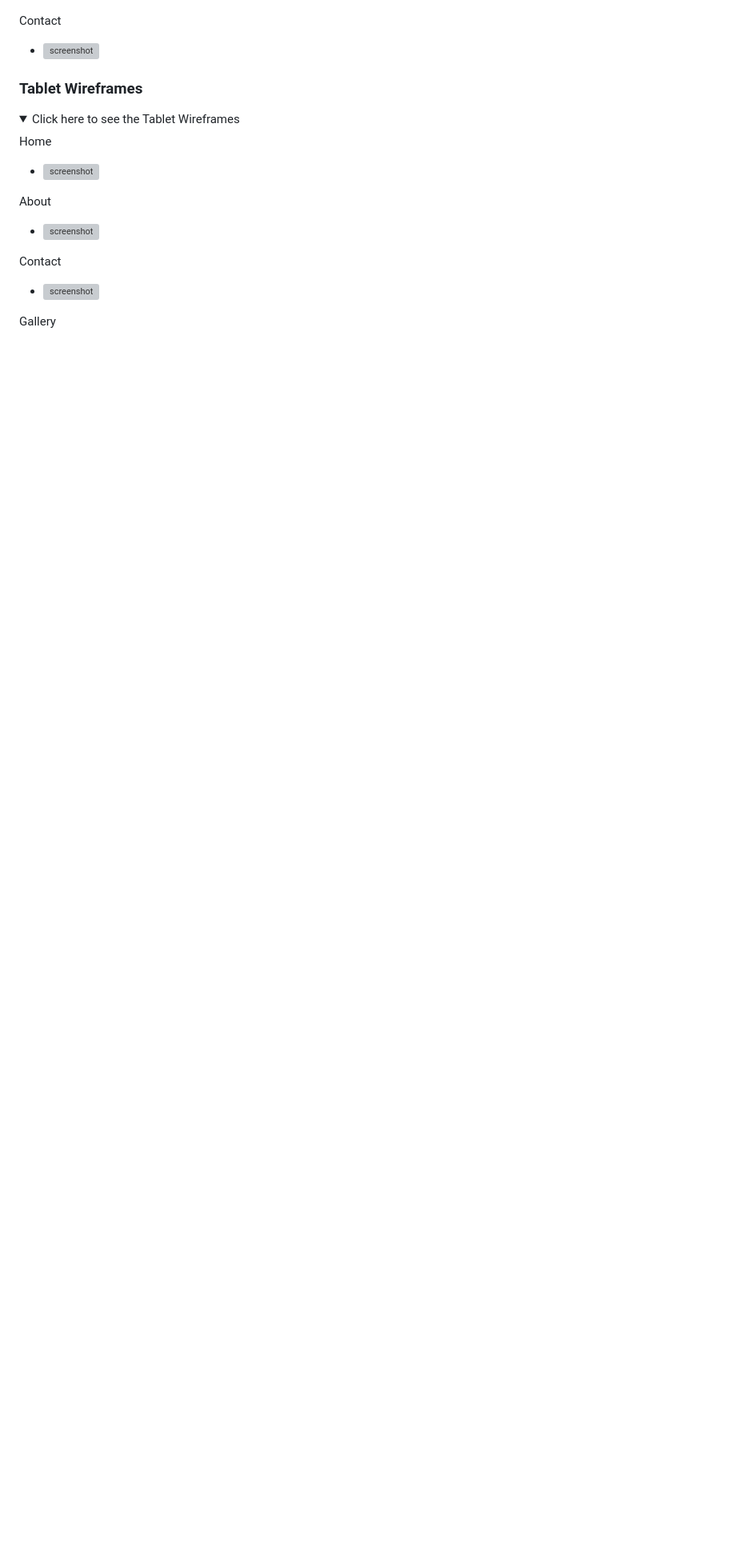
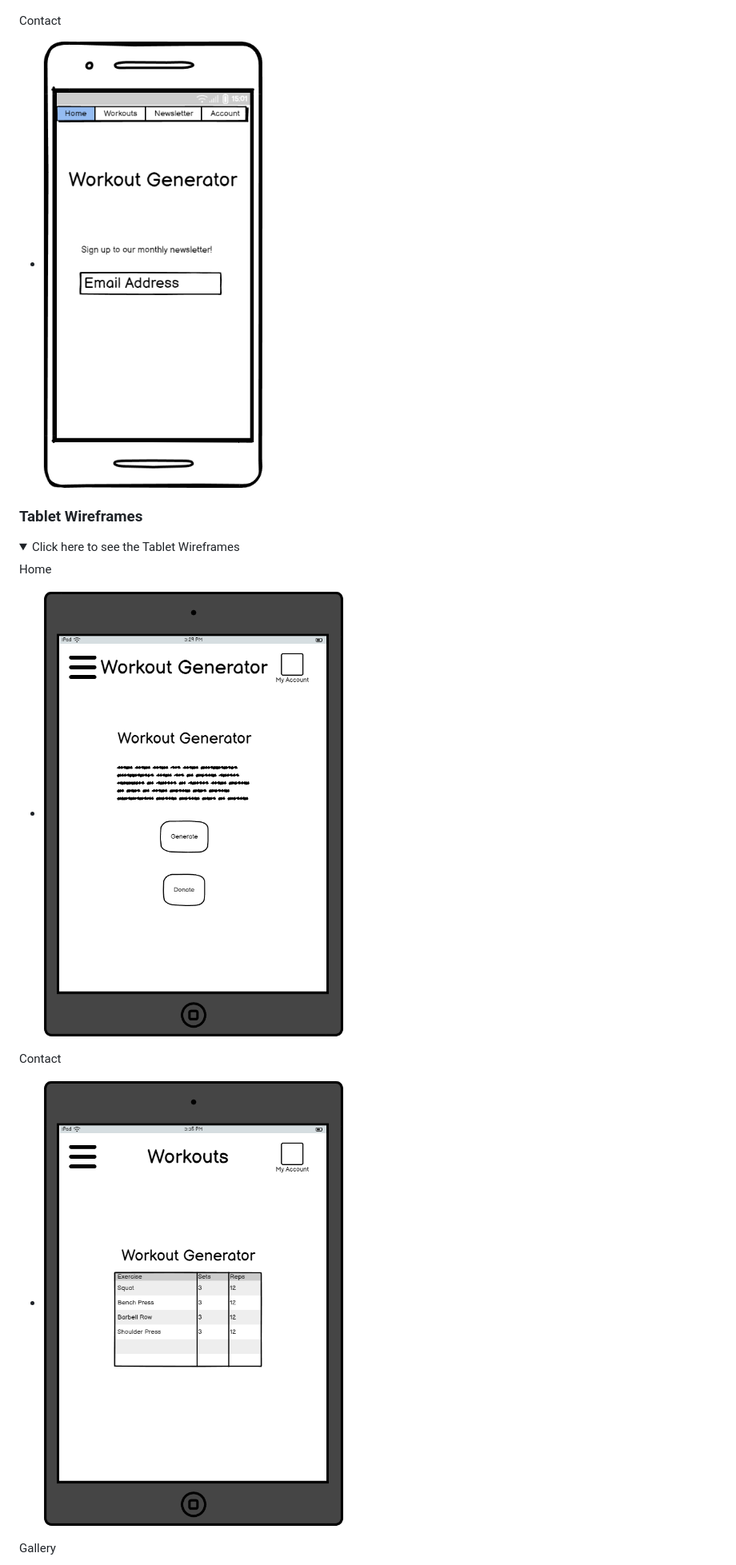
Before and after one commit to tadhgnolan/workout-generator, a Markdown page: README.md, the part around the change printed below. Shown: that part at 80% size. Drawn GitHub-style; folded sections open; blank space fills up the shorter version; grey boxes are pictures that could not be loaded.

Commit message:
Update wireframe links

```diff
--- a/README.md
+++ b/README.md
@@ -78,7 +78,7 @@ Workouts
   - ![screenshot](documentation/wireframes/mobile-workouts.png)
 
 Contact
-  - ![screenshot](documentation/wireframes/mobile-contact.png)
+  - ![screenshot](documentation/wireframes/mobile-newsletter.png)
 
 </details>
 
@@ -88,12 +88,9 @@ Contact
 <summary> Click here to see the Tablet Wireframes </summary>
 
 Home
-  - ![screenshot](documentation/wireframes/tablet-home.png)
-
-About
-  - ![screenshot](documentation/wireframes/tablet-about.png)
+  - ![screenshot](documentation/wireframes/ipad-home.png)
 
 Contact
-  - ![screenshot](documentation/wireframes/tablet-contact.png)
+  - ![screenshot](documentation/wireframes/ipad-workouts.png)
 
 Gallery
```
Also changed, not shown: other parts of README.md (+1 -4 lines).
